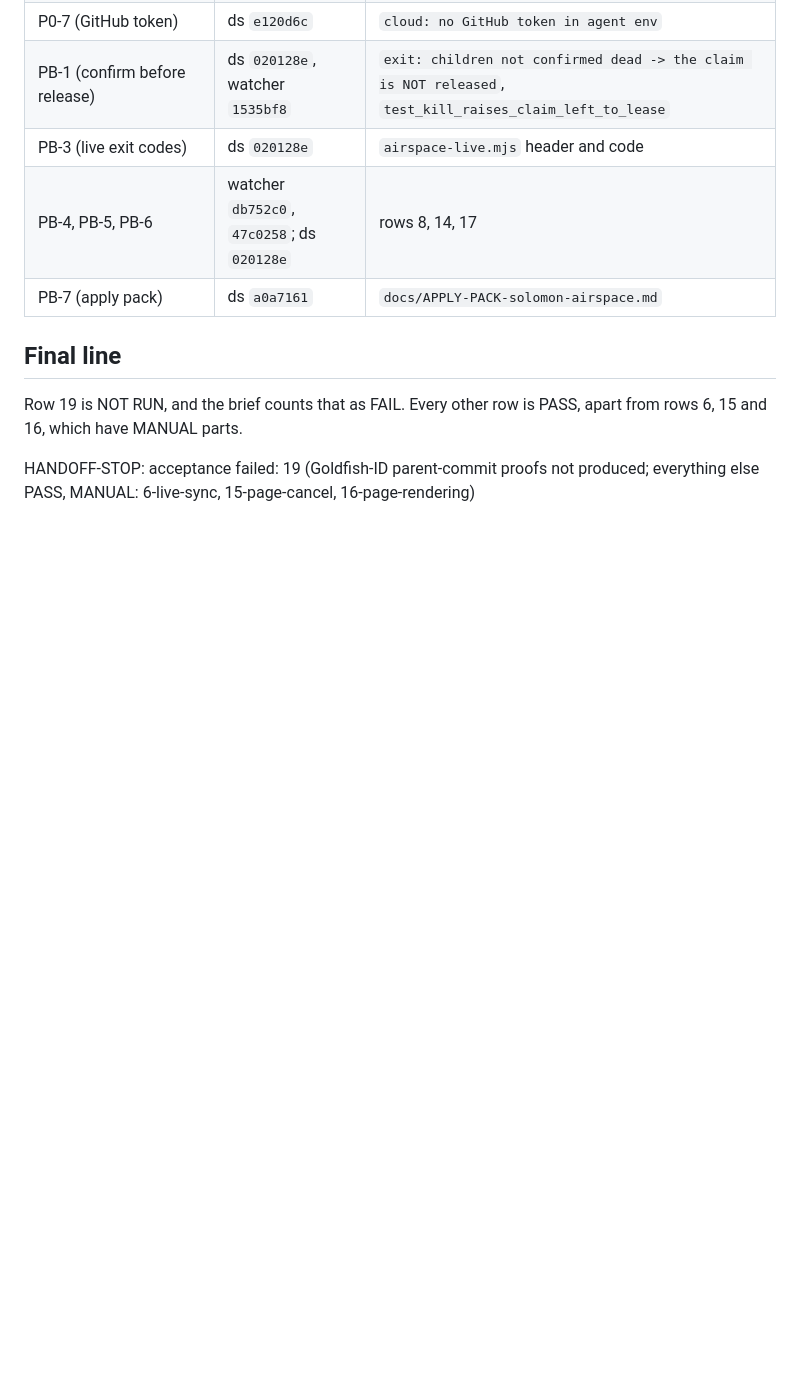
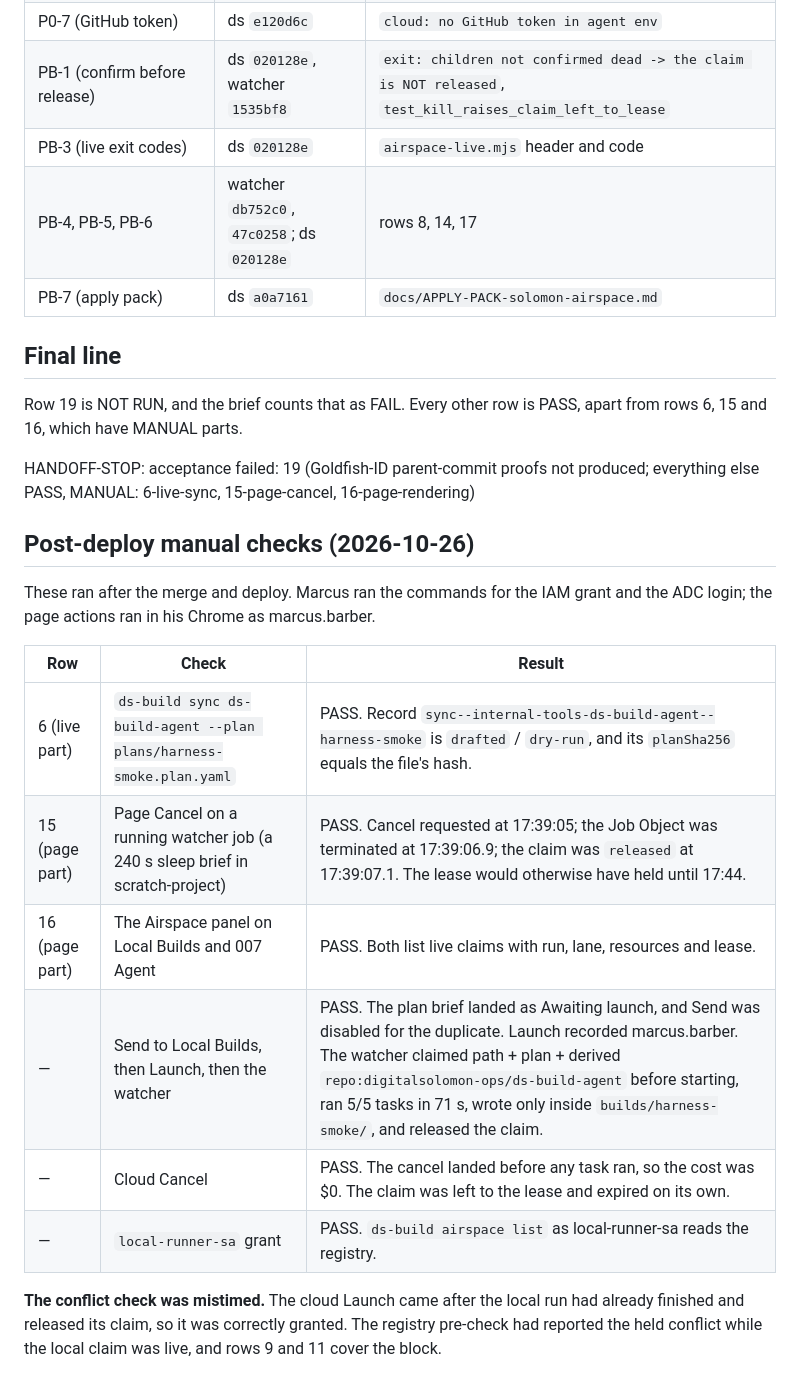
Before and after one commit to DigitalSolomon-ops/ds-build-agent, a Markdown page: docs/ACCEPTANCE-solomon-airspace.md, the part around the change. Drawn GitHub-style; blank space fills up the shorter version.

Commit message:
docs(airspace): post-deploy manual checks passed
Co-Authored-By: Claude Opus 5.5 <noreply@anthropic.com>

```diff
--- a/docs/ACCEPTANCE-solomon-airspace.md
+++ b/docs/ACCEPTANCE-solomon-airspace.md
@@ -120,3 +120,18 @@ Independent verification came from the post-build Goldfish pass and the live run
 Row 19 is NOT RUN, and the brief counts that as FAIL. Every other row is PASS, apart from rows 6, 15 and 16, which have MANUAL parts.
 
 HANDOFF-STOP: acceptance failed: 19 (Goldfish-ID parent-commit proofs not produced; everything else PASS, MANUAL: 6-live-sync, 15-page-cancel, 16-page-rendering)
+
+## Post-deploy manual checks (2026-10-26)
+
+These ran after the merge and deploy. Marcus ran the commands for the IAM grant and the ADC login; the page actions ran in his Chrome as marcus.barber.
+
+| Row | Check | Result |
+|---|---|---|
+| 6 (live part) | `ds-build sync ds-build-agent --plan plans/harness-smoke.plan.yaml` | PASS. Record `sync--internal-tools-ds-build-agent--harness-smoke` is `drafted` / `dry-run`, and its `planSha256` equals the file's hash. |
+| 15 (page part) | Page Cancel on a running watcher job (a 240 s sleep brief in scratch-project) | PASS. Cancel requested at 17:39:05; the Job Object was terminated at 17:39:06.9; the claim was `released` at 17:39:07.1. The lease would otherwise have held until 17:44. |
+| 16 (page part) | The Airspace panel on Local Builds and 007 Agent | PASS. Both list live claims with run, lane, resources and lease. |
+| — | Send to Local Builds, then Launch, then the watcher | PASS. The plan brief landed as Awaiting launch, and Send was disabled for the duplicate. Launch recorded marcus.barber. The watcher claimed path + plan + derived `repo:digitalsolomon-ops/ds-build-agent` before starting, ran 5/5 tasks in 71 s, wrote only inside `builds/harness-smoke/`, and released the claim. |
+| — | Cloud Cancel | PASS. The cancel landed before any task ran, so the cost was $0. The claim was left to the lease and expired on its own. |
+| — | `local-runner-sa` grant | PASS. `ds-build airspace list` as local-runner-sa reads the registry. |
+
+**The conflict check was mistimed.** The cloud Launch came after the local run had already finished and released its claim, so it was correctly granted. The registry pre-check had reported the held conflict while the local claim was live, and rows 9 and 11 cover the block.
```
